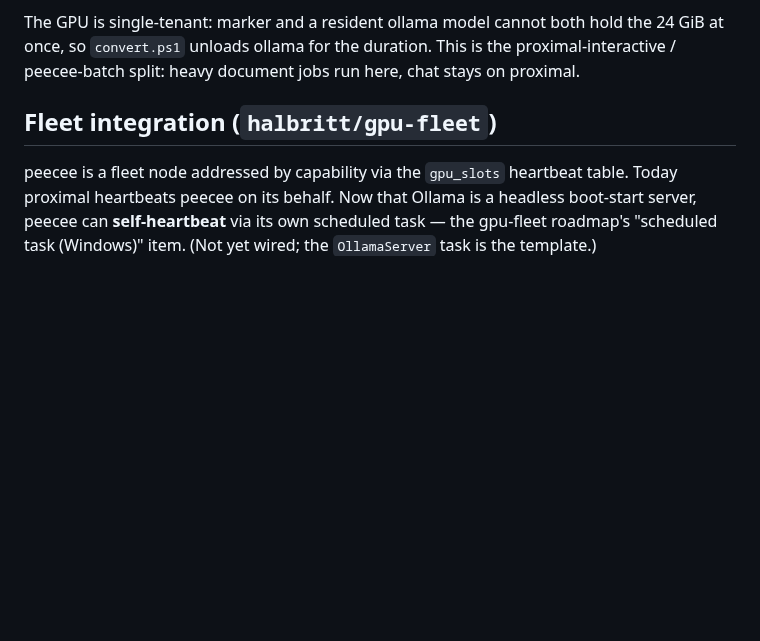
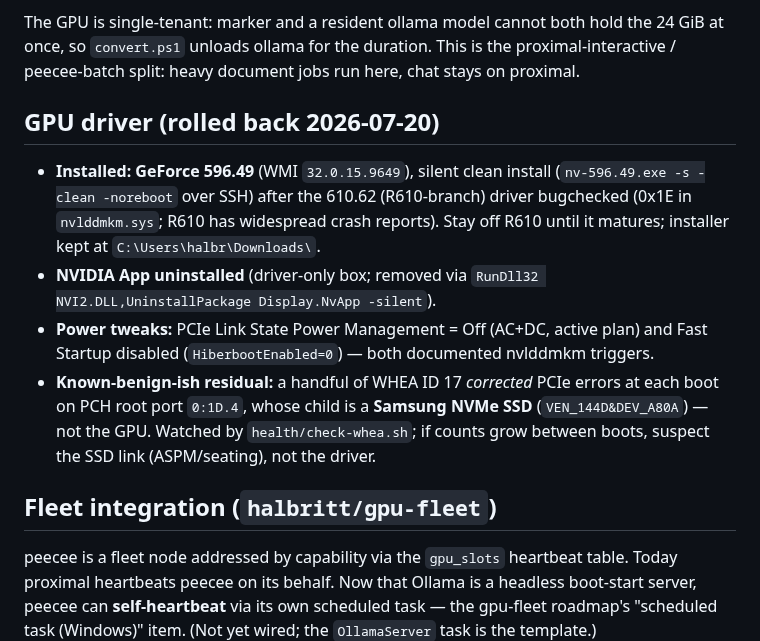
Before and after one commit to halbritt/infra, a Markdown page: README.md, the part around the change. GitHub-like rendering; blank space fills up the shorter version.

Commit message:
README: document 596.49 driver rollback, NVIDIA App removal, power tweaks
Co-Authored-By: Claude Fable 5 <noreply@anthropic.com>

```diff
--- a/README.md
+++ b/README.md
@@ -96,6 +96,22 @@ The GPU is single-tenant: marker and a resident ollama model cannot both hold th
 proximal-interactive / peecee-batch split: heavy document jobs run here, chat stays
 on proximal.
 
+## GPU driver (rolled back 2026-07-20)
+
+- **Installed: GeForce 596.49** (WMI `32.0.15.9649`), silent clean install
+  (`nv-596.49.exe -s -clean -noreboot` over SSH) after the 610.62 (R610-branch)
+  driver bugchecked (0x1E in `nvlddmkm.sys`; R610 has widespread crash reports).
+  Stay off R610 until it matures; installer kept at `C:\Users\halbr\Downloads\`.
+- **NVIDIA App uninstalled** (driver-only box; removed via
+  `RunDll32 NVI2.DLL,UninstallPackage Display.NvApp -silent`).
+- **Power tweaks:** PCIe Link State Power Management = Off (AC+DC, active plan)
+  and Fast Startup disabled (`HiberbootEnabled=0`) — both documented nvlddmkm
+  triggers.
+- **Known-benign-ish residual:** a handful of WHEA ID 17 *corrected* PCIe errors
+  at each boot on PCH root port `0:1D.4`, whose child is a **Samsung NVMe SSD**
+  (`VEN_144D&DEV_A80A`) — not the GPU. Watched by `health/check-whea.sh`; if
+  counts grow between boots, suspect the SSD link (ASPM/seating), not the driver.
+
 ## Fleet integration (`halbritt/gpu-fleet`)
 
 peecee is a fleet node addressed by capability via the `gpu_slots` heartbeat table.
```
